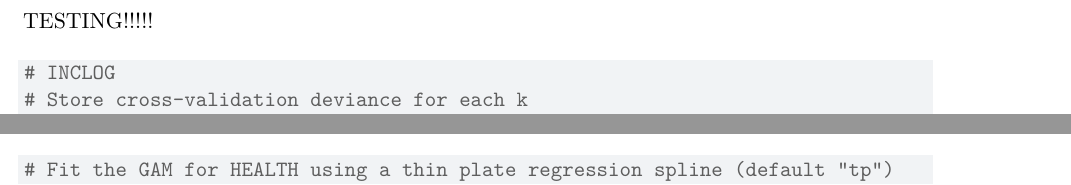
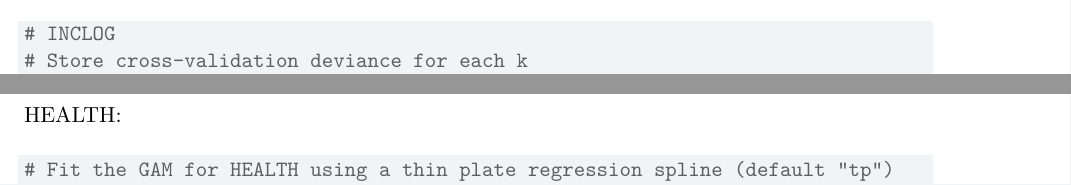
Before and after one commit to nickbeaulieu8/icp_project, a Quarto document (analysis/icp_additive_cv.qmd): two parts of pages 2 and 11 of 12 before the commit and two parts of pages 2 and 12 of 15 after it, joined at a grey line, cut at the place of the change. Rendered offline with R 4.5, knitr and Pandoc in place of Quarto, then LaTeX, with nearby package versions; some code elsewhere in the file could not run offline.

````diff
--- a/analysis/icp_additive_cv.qmd
+++ b/analysis/icp_additive_cv.qmd
@@ -39,7 +39,6 @@
 folds <- sample(rep(1:n_folds, length.out = nrow(data_sample)))
 ```
 
-TESTING!!!!!
 
 ```{r}
 # INCLOG
@@ -320,6 +321,10 @@
 abline(h = 0)
 ```
 
+
+
+HEALTH:
+
 ```{r}
 # Fit the GAM for HEALTH using a thin plate regression spline (default "tp")
 gam_fit_health <- gam(INCLOG_DELTA ~ s(HEALTH, bs = "tp", k = 3), data = data)
````
Also changed, not shown: analysis/icp_additive_cv.qmd (2 more changed lines), 1 other file.
